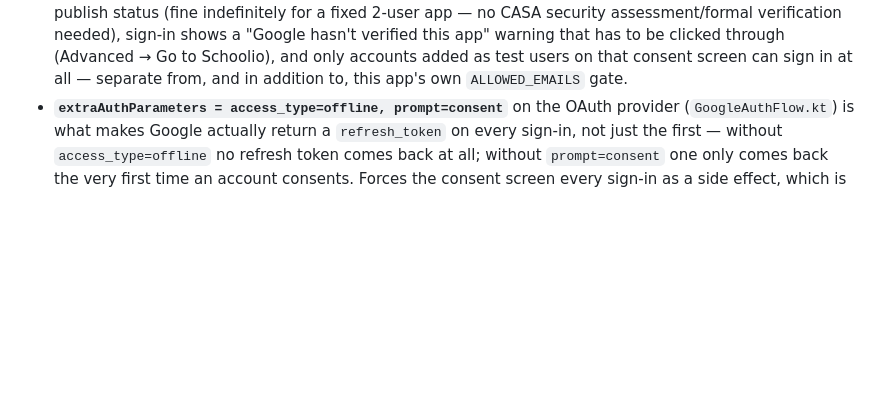
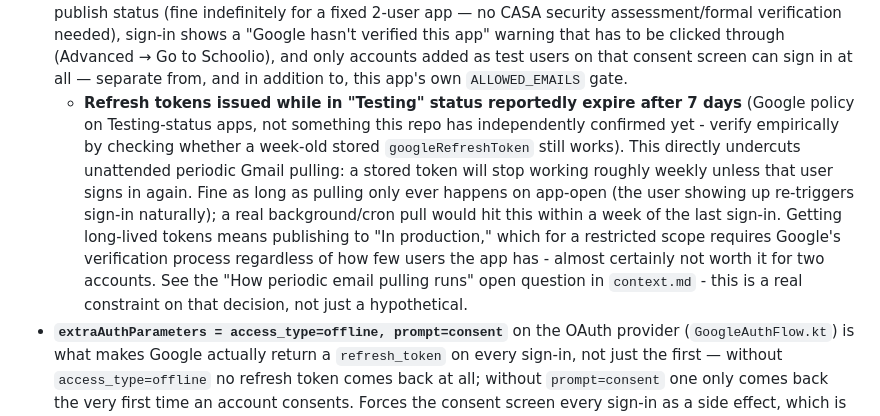
Before and after one commit to jstinson83/schoolio, a Markdown page: CLAUDE.md, the part around the change. Rendered like a GitHub page; blank space fills up the shorter version.

Commit message:
Document Testing-status refresh token expiry as a real constraint
Google reportedly expires refresh tokens issued to a Testing-status
OAuth app after 7 days - not yet independently confirmed, but directly
relevant to the still-open "periodic vs on-open pulling" question:
unattended background pulling would need re-consent roughly weekly
unless the app goes through Google verification (not worth it for a
two-person restricted-scope app). Fine as long as pulling stays
tied to the user actually opening the app.

Co-Authored-By: Claude Sonnet 5 <noreply@anthropic.com>
Claude-Session: https://claude.ai/code/session_01UcBRKmhpQ99dhcDqQcJrZG

```diff
--- a/CLAUDE.md
+++ b/CLAUDE.md
@@ -74,6 +74,21 @@ hit the same way.
   has to be clicked through (Advanced → Go to Schoolio), and only accounts
   added as test users on that consent screen can sign in at all — separate
   from, and in addition to, this app's own `ALLOWED_EMAILS` gate.
+  - **Refresh tokens issued while in "Testing" status reportedly expire
+    after 7 days** (Google policy on Testing-status apps, not something
+    this repo has independently confirmed yet - verify empirically by
+    checking whether a week-old stored `googleRefreshToken` still works).
+    This directly undercuts unattended periodic Gmail pulling: a stored
+    token will stop working roughly weekly unless that user signs in
+    again. Fine as long as pulling only ever happens on app-open (the
+    user showing up re-triggers sign-in naturally); a real background/cron
+    pull would hit this within a week of the last sign-in. Getting
+    long-lived tokens means publishing to "In production," which for a
+    restricted scope requires Google's verification process regardless of
+    how few users the app has - almost certainly not worth it for two
+    accounts. See the "How periodic email pulling runs" open question in
+    `context.md` - this is a real constraint on that decision, not just a
+    hypothetical.
 - **`extraAuthParameters = access_type=offline, prompt=consent`** on the
   OAuth provider (`GoogleAuthFlow.kt`) is what makes Google actually return
   a `refresh_token` on every sign-in, not just the first — without
```
